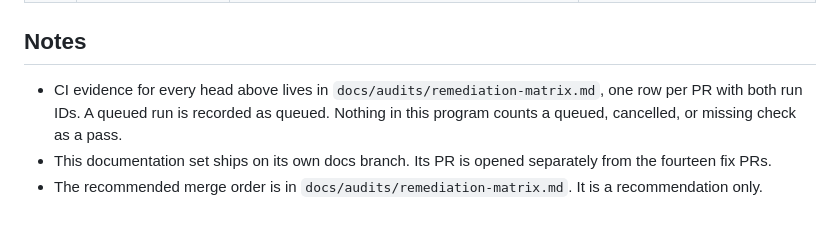
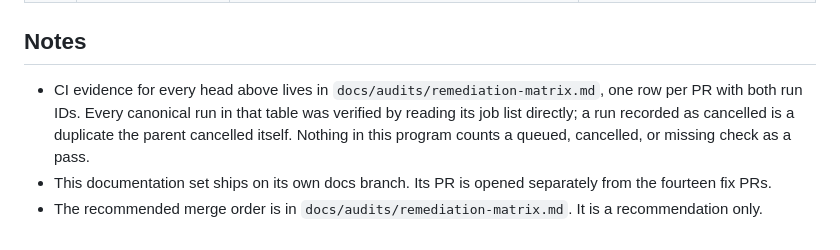
Before and after one commit to fernandogarzaaa/project-away, a Markdown page: docs/audits/open-pr-review.md, the part around the change. Drawn GitHub-style.

```diff
--- a/docs/audits/open-pr-review.md
+++ b/docs/audits/open-pr-review.md
@@ -36,6 +36,6 @@ Fourteen fix PRs, #75 through #88. All fourteen are open. None is merged. Mergin
 
 ## Notes
 
-- CI evidence for every head above lives in `docs/audits/remediation-matrix.md`, one row per PR with both run IDs. A queued run is recorded as queued. Nothing in this program counts a queued, cancelled, or missing check as a pass.
+- CI evidence for every head above lives in `docs/audits/remediation-matrix.md`, one row per PR with both run IDs. Every canonical run in that table was verified by reading its job list directly; a run recorded as cancelled is a duplicate the parent cancelled itself. Nothing in this program counts a queued, cancelled, or missing check as a pass.
 - This documentation set ships on its own docs branch. Its PR is opened separately from the fourteen fix PRs.
 - The recommended merge order is in `docs/audits/remediation-matrix.md`. It is a recommendation only.
```
Also changed, not shown: docs/audits/remediation-matrix.md (+13 -13 lines).
